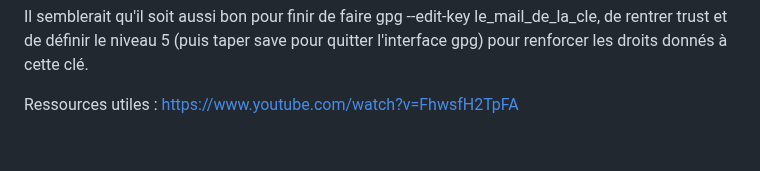
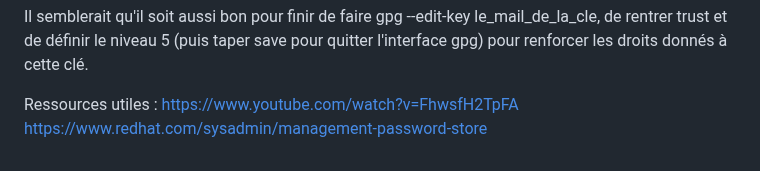
Before and after one commit to Siwa12100/Archius, a Markdown page: linux/pass.md, the part around the change. Drawn GitHub-style.

Commit message:
ajout d'une ressource

```diff
--- a/linux/pass.md
+++ b/linux/pass.md
@@ -71,3 +71,4 @@ Il semblerait qu'il soit aussi bon pour finir de faire gpg --edit-key le_mail_de
 
 Ressources utiles :
 https://www.youtube.com/watch?v=FhwsfH2TpFA
+https://www.redhat.com/sysadmin/management-password-store
```
